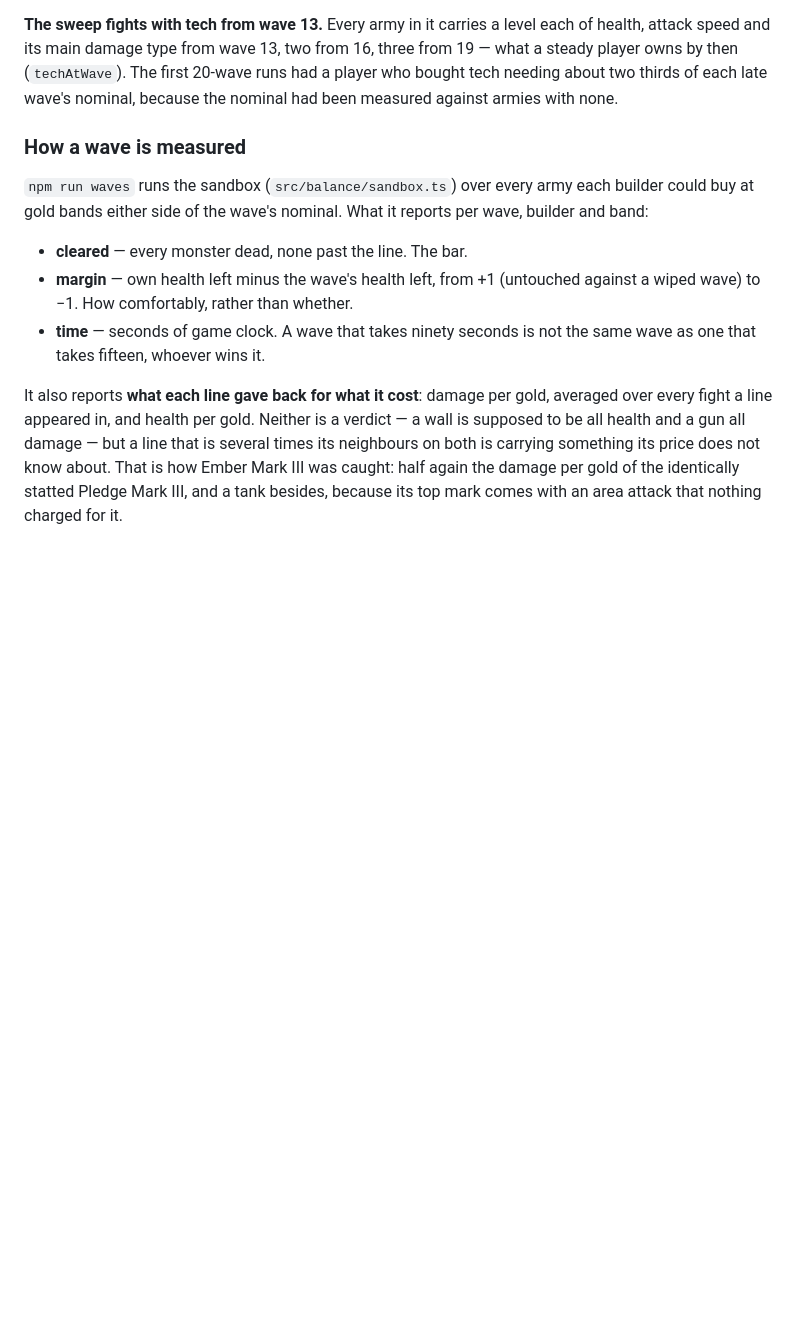
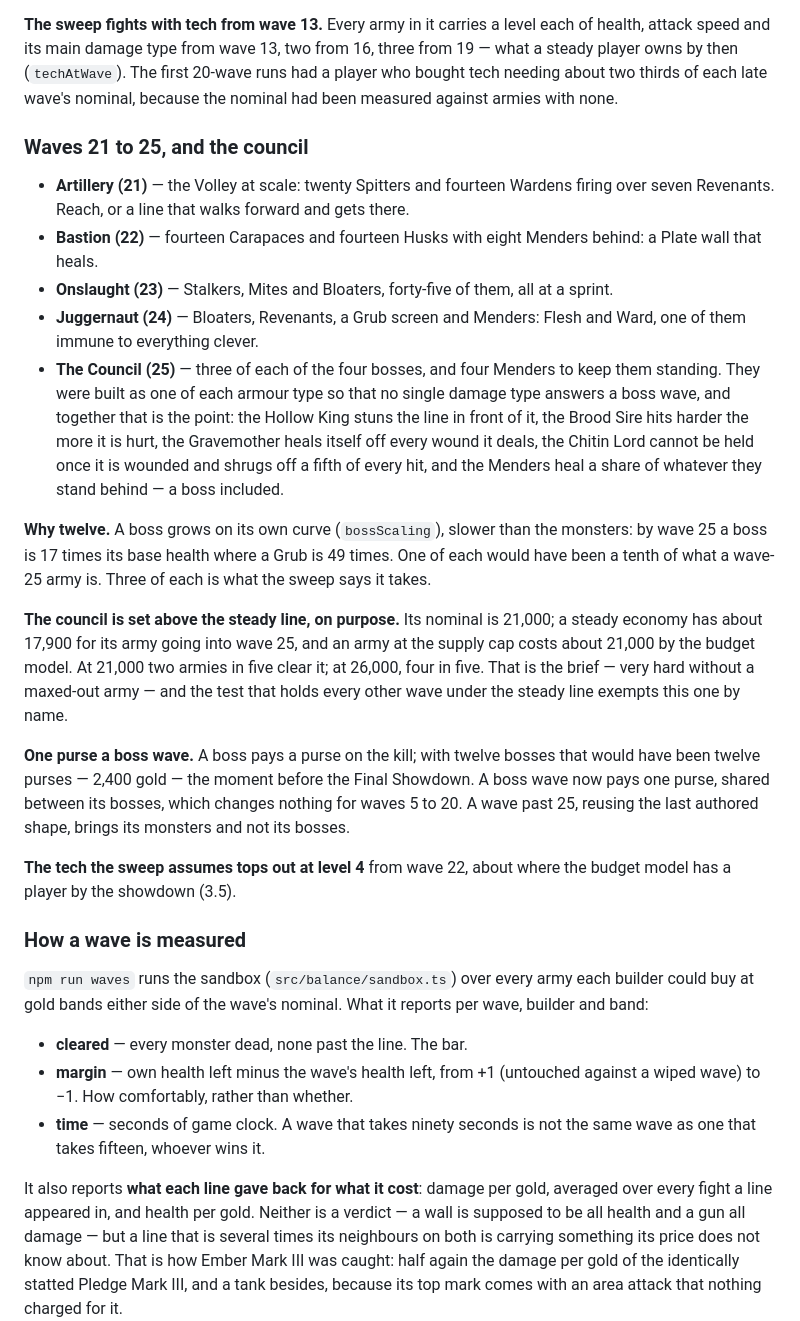
Before and after one commit to Gandizzle/lane-siege, a Markdown page: docs/BALANCE.md, the part around the change. Rendered like a GitHub page; blank space fills up the shorter version.

Commit message:
BALANCE.md: waves 21 to 25 and the council (draft)
Co-Authored-By: Claude Opus 5.5 <noreply@anthropic.com>
Claude-Session: https://claude.ai/code/session_01LTd8SvbrEs7FKpKfnwgXsb

```diff
--- a/docs/BALANCE.md
+++ b/docs/BALANCE.md
@@ -499,6 +499,47 @@ each of health, attack speed and its main damage type from wave 13, two from
 20-wave runs had a player who bought tech needing about two thirds of each late
 wave's nominal, because the nominal had been measured against armies with none.
 
+### Waves 21 to 25, and the council
+
+- **Artillery (21)** — the Volley at scale: twenty Spitters and fourteen Wardens
+  firing over seven Revenants. Reach, or a line that walks forward and gets
+  there.
+- **Bastion (22)** — fourteen Carapaces and fourteen Husks with eight Menders
+  behind: a Plate wall that heals.
+- **Onslaught (23)** — Stalkers, Mites and Bloaters, forty-five of them, all at
+  a sprint.
+- **Juggernaut (24)** — Bloaters, Revenants, a Grub screen and Menders: Flesh and
+  Ward, one of them immune to everything clever.
+- **The Council (25)** — three of each of the four bosses, and four Menders to
+  keep them standing. They were built as one of each armour type so that no
+  single damage type answers a boss wave, and together that is the point: the
+  Hollow King stuns the line in front of it, the Brood Sire hits harder the
+  more it is hurt, the Gravemother heals itself off every wound it deals, the
+  Chitin Lord cannot be held once it is wounded and shrugs off a fifth of every
+  hit, and the Menders heal a share of whatever they stand behind — a boss
+  included.
+
+**Why twelve.** A boss grows on its own curve (`bossScaling`), slower than the
+monsters: by wave 25 a boss is 17 times its base health where a Grub is 49
+times. One of each would have been a tenth of what a wave-25 army is. Three of
+each is what the sweep says it takes.
+
+**The council is set above the steady line, on purpose.** Its nominal is
+21,000; a steady economy has about 17,900 for its army going into wave 25, and
+an army at the supply cap costs about 21,000 by the budget model. At 21,000 two
+armies in five clear it; at 26,000, four in five. That is the brief — very hard
+without a maxed-out army — and the test that holds every other wave under the
+steady line exempts this one by name.
+
+**One purse a boss wave.** A boss pays a purse on the kill; with twelve bosses
+that would have been twelve purses — 2,400 gold — the moment before the Final
+Showdown. A boss wave now pays one purse, shared between its bosses, which
+changes nothing for waves 5 to 20. A wave past 25, reusing the last authored
+shape, brings its monsters and not its bosses.
+
+**The tech the sweep assumes tops out at level 4** from wave 22, about where the
+budget model has a player by the showdown (3.5).
+
 ### How a wave is measured
 
 `npm run waves` runs the sandbox (`src/balance/sandbox.ts`) over every army each
```
